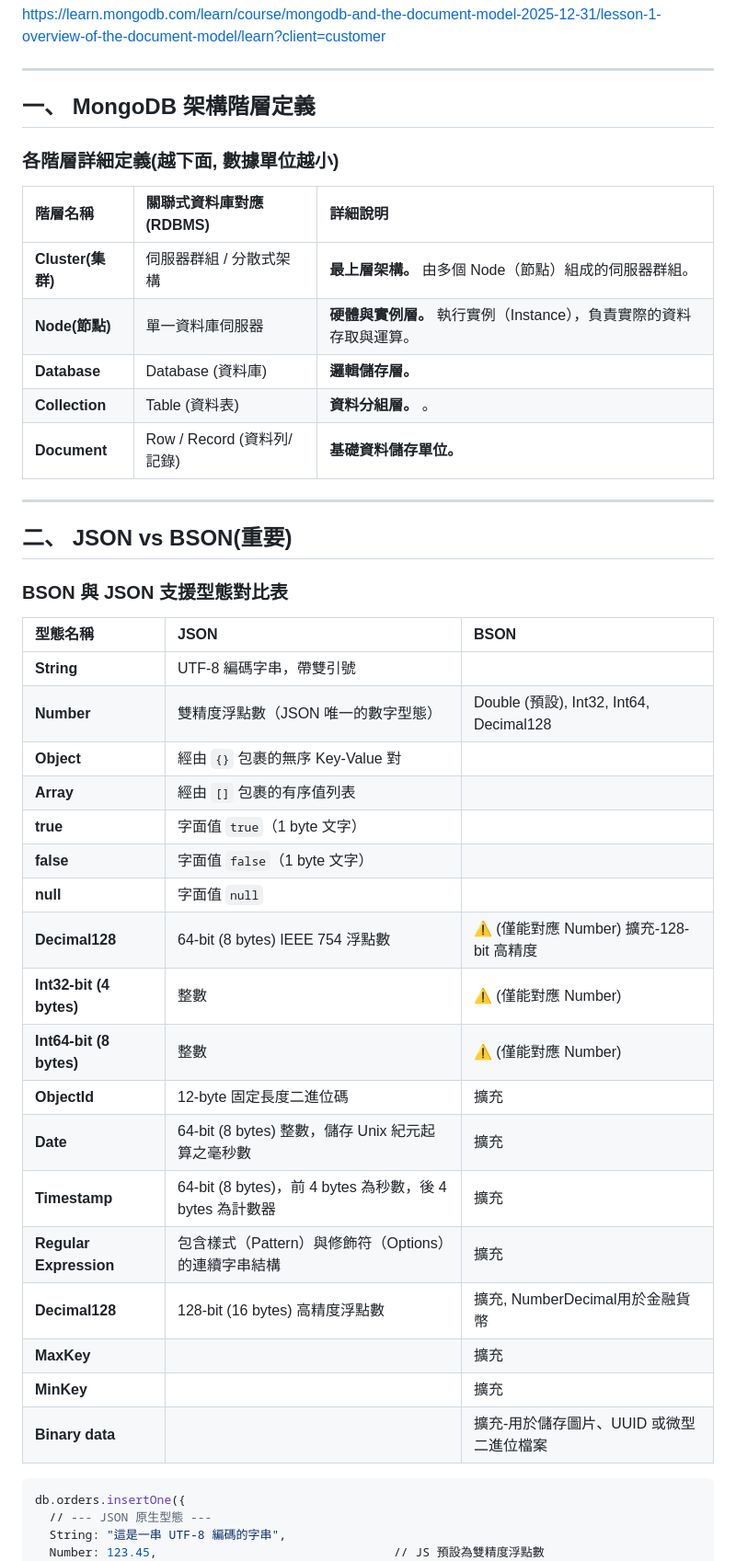
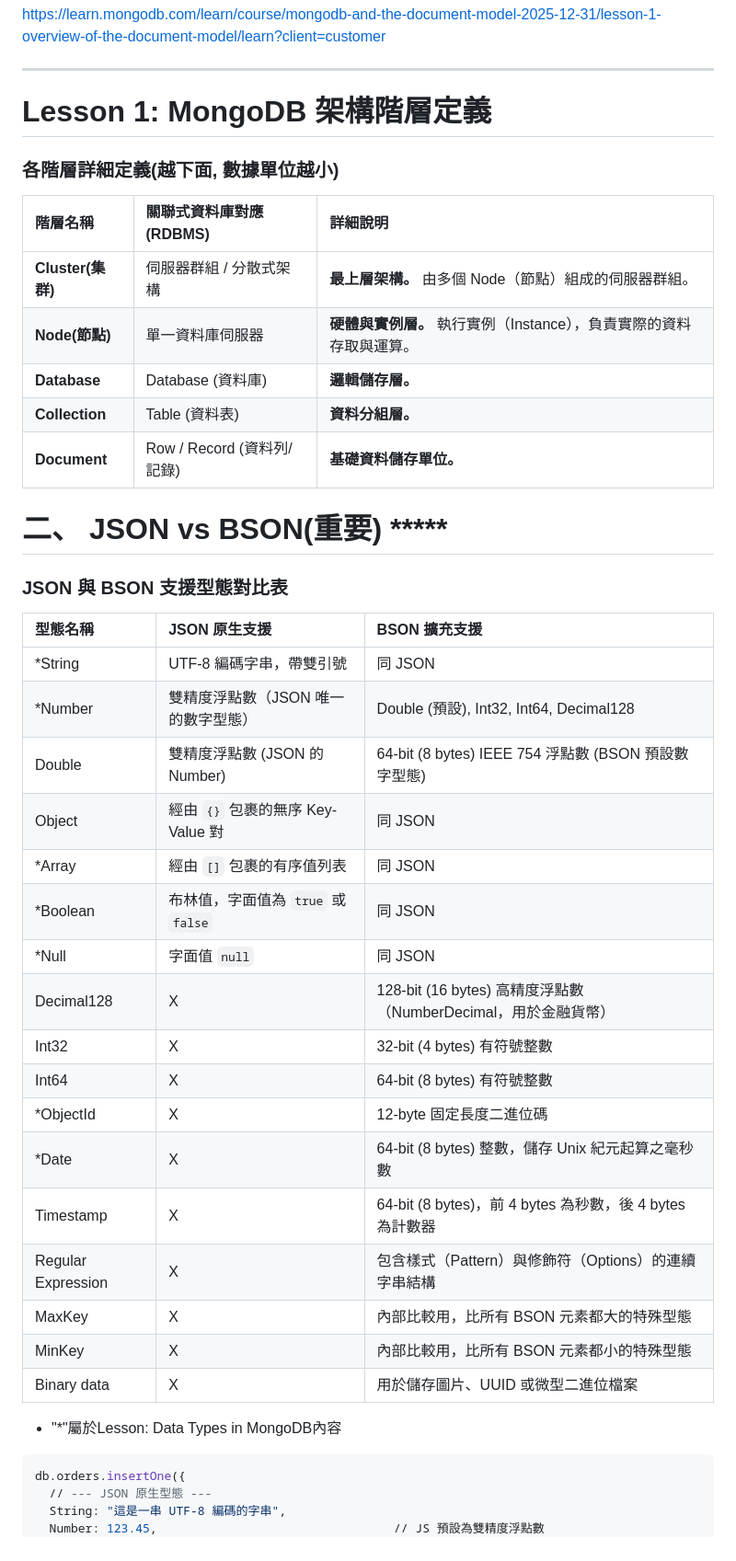
Before and after one commit to mccodes320/mccodes320.github.io, a Markdown page: C100DEV-01. Overview and the Document Model & 04 DATA MODELING .md, the part around one of its changes. Shown at 92% size. GitHub-like rendering.

````diff
--- a/C100DEV-01. Overview and the Document Model & 04 DATA MODELING .md
+++ b/C100DEV-01. Overview and the Document Model & 04 DATA MODELING .md
@@ -44,7 +44,17 @@ https://learn.mongodb.com/learn/course/mongodb-and-the-document-model-2025-12-31
 
 ---
 
-## 一、 MongoDB 架構階層定義
+
+
+
+
+
+
+
+
+
+
+# Lesson 1: MongoDB 架構階層定義
 
 ### 各階層詳細定義(越下面, 數據單位越小)
 
@@ -53,37 +63,36 @@ https://learn.mongodb.com/learn/course/mongodb-and-the-document-model-2025-12-31
 | **Cluster(集群)** | 伺服器群組 / 分散式架構 | **最上層架構。** 由多個 Node（節點）組成的伺服器群組。 |
 | **Node(節點)** | 單一資料庫伺服器 | **硬體與實例層。** 執行實例（Instance），負責實際的資料存取與運算。 |
 | **Database** | Database (資料庫) | **邏輯儲存層。**  |
-| **Collection** | Table (資料表) | **資料分組層。** 。 |
+| **Collection** | Table (資料表) | **資料分組層。** |
 | **Document** | Row / Record (資料列/記錄) | **基礎資料儲存單位。**  |
 
 
----
 
-## 二、 JSON vs BSON(重要)
+# 二、 JSON vs BSON(重要) *****
 
-### BSON 與 JSON 支援型態對比表
+### JSON 與 BSON 支援型態對比表
 
-| 型態名稱 | JSON | BSON |
+| 型態名稱 | JSON 原生支援 | BSON 擴充支援 |
 | :--- | :--- | :--- |
-| **String** | UTF-8 編碼字串，帶雙引號 |  |
-| **Number** | 雙精度浮點數（JSON 唯一的數字型態） | Double (預設), Int32, Int64, Decimal128 |
-| **Object** | 經由 `{}` 包裹的無序 Key-Value 對 |  |
-| **Array** | 經由 `[]` 包裹的有序值列表 |  |
-| **true** | 字面值 `true`（1 byte 文字） | |
-| **false** | 字面值 `false`（1 byte 文字） | |
-| **null** | 字面值 `null` |  |
-| **Decimal128** | 64-bit (8 bytes) IEEE 754 浮點數 | ⚠️ (僅能對應 Number) 擴充-128-bit 高精度 |
-| **Int32-bit (4 bytes)** | 整數 | ⚠️ (僅能對應 Number) |
-| **Int64-bit (8 bytes)** | 整數 | ⚠️ (僅能對應 Number) |
-| **ObjectId** | 12-byte 固定長度二進位碼 | 擴充 |
-| **Date** | 64-bit (8 bytes) 整數，儲存 Unix 紀元起算之毫秒數 | 擴充 |
-| **Timestamp** | 64-bit (8 bytes)，前 4 bytes 為秒數，後 4 bytes 為計數器 | 擴充 |
-| **Regular Expression** | 包含樣式（Pattern）與修飾符（Options）的連續字串結構 | 擴充 |
-| **Decimal128** | 128-bit (16 bytes) 高精度浮點數 | 擴充, NumberDecimal用於金融貨幣 |
-| **MaxKey** |  | 擴充 |
-| **MinKey** |  | 擴充 |
-| **Binary data** |  | 擴充-用於儲存圖片、UUID 或微型二進位檔案 |
+| *String | UTF-8 編碼字串，帶雙引號 | 同 JSON |
+| *Number | 雙精度浮點數（JSON 唯一的數字型態） | Double (預設), Int32, Int64, Decimal128 |
+| Double | 雙精度浮點數 (JSON 的 Number) | 64-bit (8 bytes) IEEE 754 浮點數 (BSON 預設數字型態) |
+| Object | 經由 `{}` 包裹的無序 Key-Value 對 | 同 JSON |
+| *Array | 經由 `[]` 包裹的有序值列表 | 同 JSON |
+| *Boolean | 布林值，字面值為 `true` 或 `false` | 同 JSON |
+| *Null | 字面值 `null` | 同 JSON |
+| Decimal128 | X | 128-bit (16 bytes) 高精度浮點數（NumberDecimal，用於金融貨幣） |
+| Int32 | X | 32-bit (4 bytes) 有符號整數 |
+| Int64 | X | 64-bit (8 bytes) 有符號整數 |
+| *ObjectId | X | 12-byte 固定長度二進位碼 |
+| *Date | X | 64-bit (8 bytes) 整數，儲存 Unix 紀元起算之毫秒數 |
+| Timestamp | X | 64-bit (8 bytes)，前 4 bytes 為秒數，後 4 bytes 為計數器 |
+| Regular Expression | X | 包含樣式（Pattern）與修飾符（Options）的連續字串結構 |
+| MaxKey | X | 內部比較用，比所有 BSON 元素都大的特殊型態 |
+| MinKey | X | 內部比較用，比所有 BSON 元素都小的特殊型態 |
+| Binary data | X | 用於儲存圖片、UUID 或微型二進位檔案 |
 
+* "*"屬於Lesson: Data Types in MongoDB內容
 ```sql
 db.orders.insertOne({
   // --- JSON 原生型態 ---
````
Also changed, not shown: other parts of C100DEV-01. Overview and the Document Model & 04 DATA MODELING .md (+101 -77 lines).
